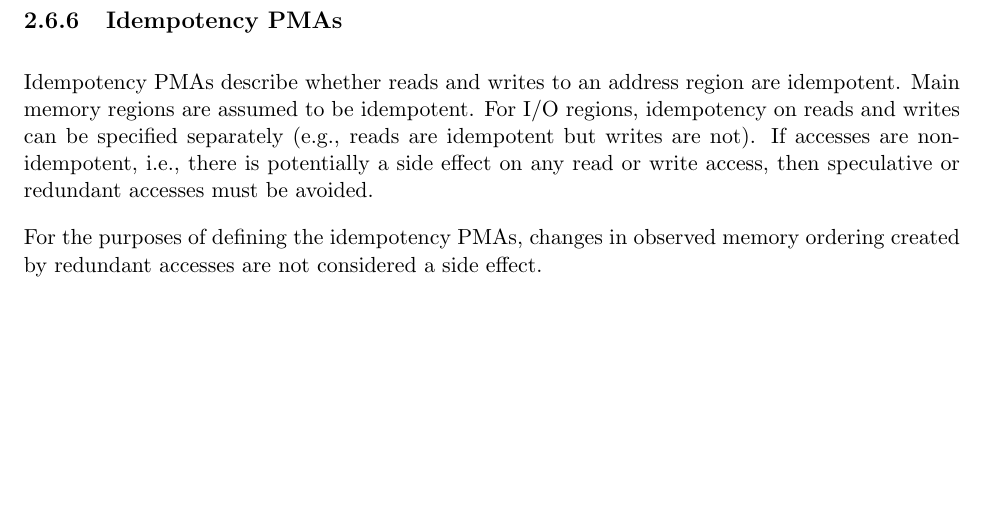
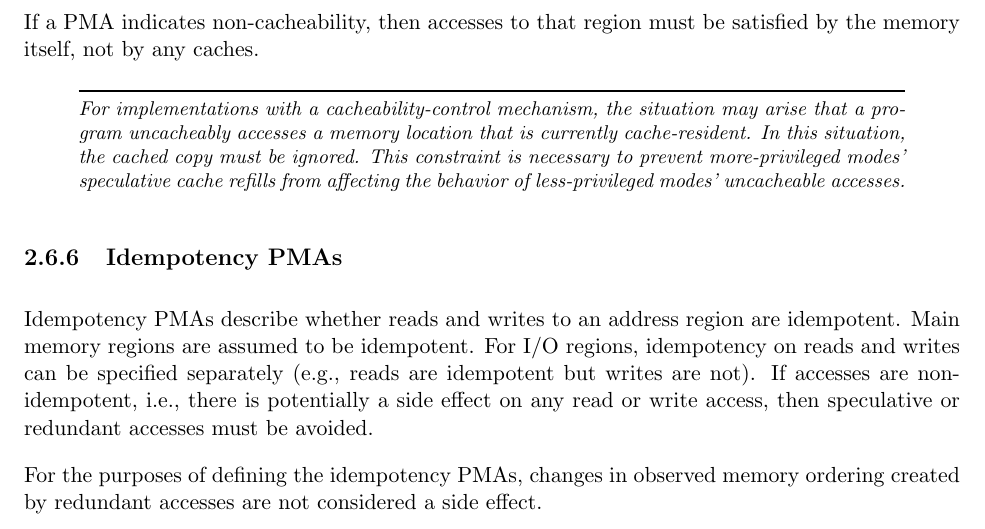
Before and after one commit to riscv/riscv-isa-manual, a LaTeX thesis (src/riscv-privileged.tex, which reads src/machine.tex): part of page 67 of 133, cut at the place of the change, the shorter picture padded with empty space. Compiled offline with pdfLaTeX.

Commit message:
State behavior of uncacheable accesses to cacheable locations
Related to forthcoming Svpbmt extension.

```diff
--- a/src/machine.tex
+++ b/src/machine.tex
@@ -3230,6 +3230,19 @@ hierarchically.
 Most memory regions within a platform will be coherent to software,
 because they will be fixed as either uncached, read-only, hardware
 cache-coherent, or only accessed by one agent.
+\end{commentary}
+
+If a PMA indicates non-cacheability, then accesses to that region must
+be satisfied by the memory itself, not by any caches.
+
+\begin{commentary}
+For implementations with a cacheability-control mechanism, the situation
+may arise that a program uncacheably accesses a memory location that is
+currently cache-resident.
+In this situation, the cached copy must be ignored.
+This constraint is necessary to prevent more-privileged modes' speculative
+cache refills from affecting the behavior of less-privileged modes'
+uncacheable accesses.
 \end{commentary}
 
 \subsection{Idempotency PMAs}
```
